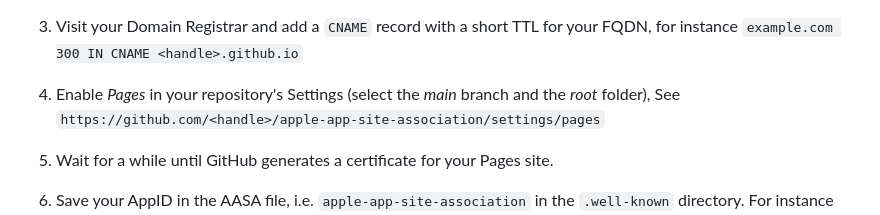
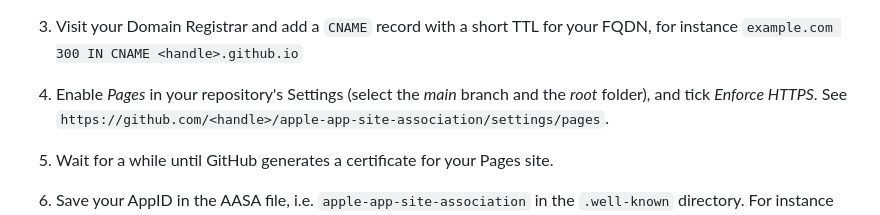
Before and after one commit to PavelBodrenkov/apple-app-site-association, a Markdown page: README.md, the part around the change. Rendered like a GitHub page.

Commit message:
Add instruction to enforce HTTPS for the sample RP

```diff
--- a/README.md
+++ b/README.md
@@ -22,7 +22,7 @@ perform the following steps:
 
 3. Visit your Domain Registrar and add a `CNAME` record with a short TTL for your FQDN, for instance `example.com 300 IN CNAME <handle>.github.io`
 
-4. Enable _Pages_ in your repository's Settings (select the _main_ branch and the _root_ folder), See `https://github.com/<handle>/apple-app-site-association/settings/pages`
+4. Enable _Pages_ in your repository's Settings (select the _main_ branch and the _root_ folder), and tick _Enforce HTTPS_. See `https://github.com/<handle>/apple-app-site-association/settings/pages`.
 
 5. Wait for a while until GitHub generates a certificate for your Pages site.
 
```
